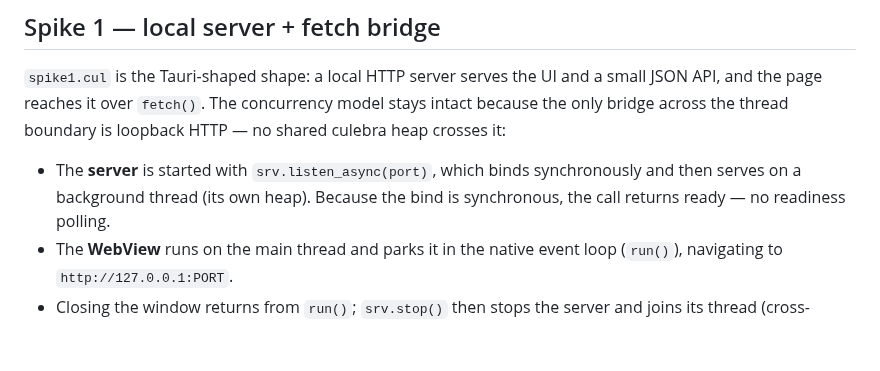
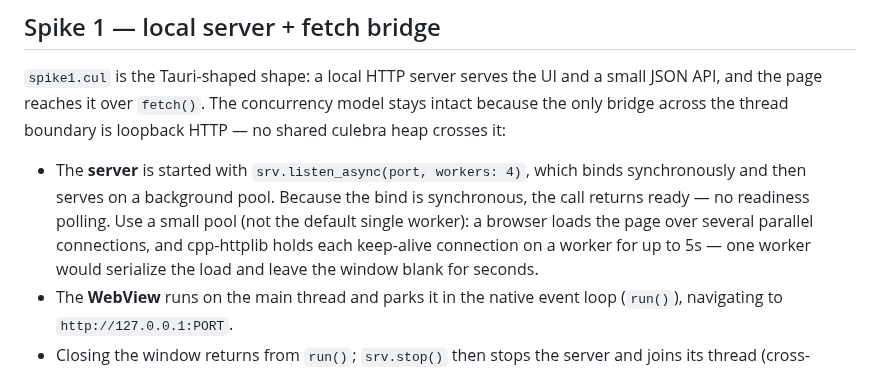
Before and after one commit to yhirose/culebra, a Markdown page: examples/webview/README.md, the part around the change. GitHub-like rendering; blank space fills up the shorter version.

Commit message:
docs(webview): note the worker-pool requirement for browser loads

```diff
--- a/examples/webview/README.md
+++ b/examples/webview/README.md
@@ -75,9 +75,13 @@ and a small JSON API, and the page reaches it over `fetch()`. The concurrency
 model stays intact because the only bridge across the thread boundary is
 loopback HTTP — no shared culebra heap crosses it:
 
-- The **server** is started with `srv.listen_async(port)`, which binds
-  synchronously and then serves on a background thread (its own heap). Because
-  the bind is synchronous, the call returns ready — no readiness polling.
+- The **server** is started with `srv.listen_async(port, workers: 4)`, which
+  binds synchronously and then serves on a background pool. Because the bind is
+  synchronous, the call returns ready — no readiness polling. Use a small pool
+  (not the default single worker): a browser loads the page over several
+  parallel connections, and cpp-httplib holds each keep-alive connection on a
+  worker for up to 5s — one worker would serialize the load and leave the window
+  blank for seconds.
 - The **WebView** runs on the main thread and parks it in the native event
   loop (`run()`), navigating to `http://127.0.0.1:PORT`.
 - Closing the window returns from `run()`; `srv.stop()` then stops the server
```
